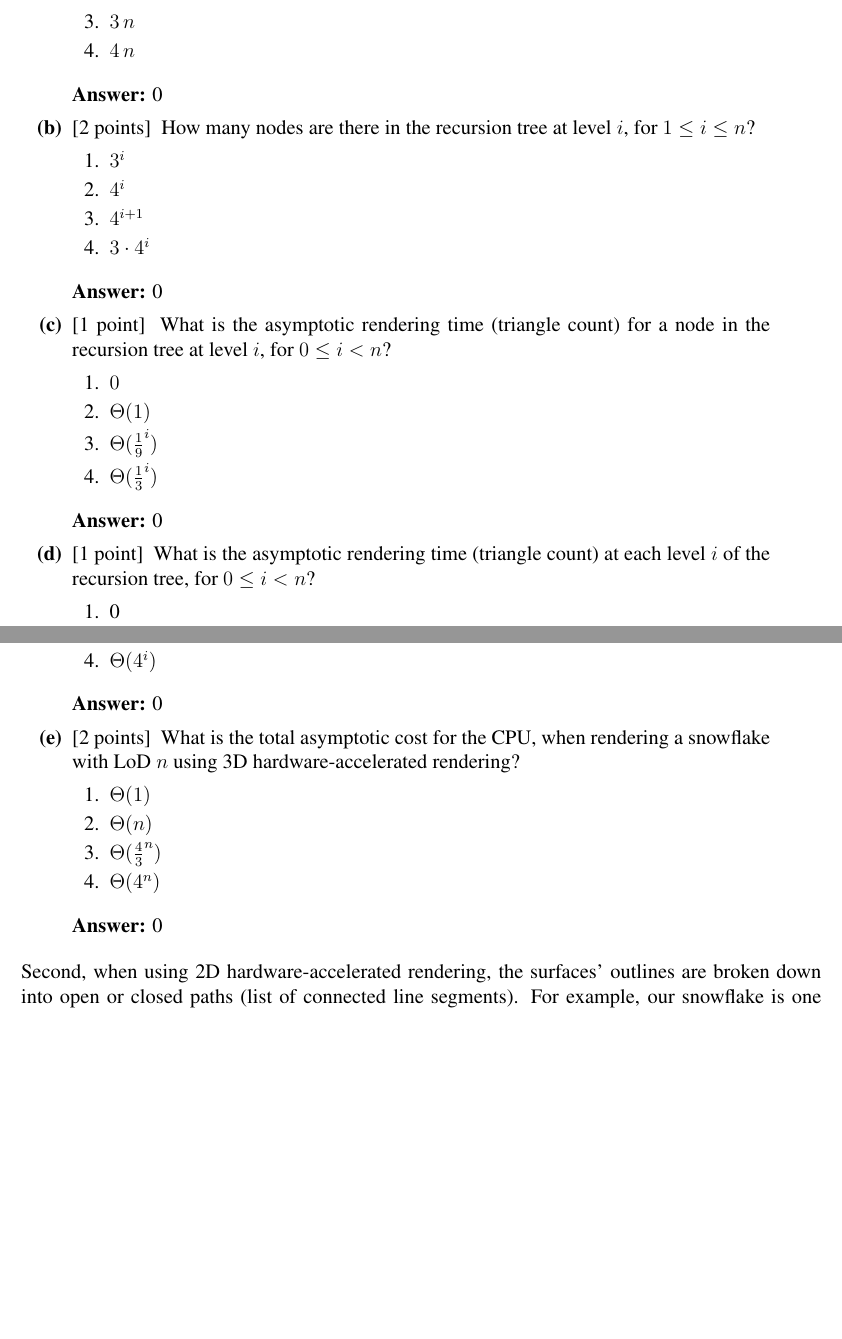
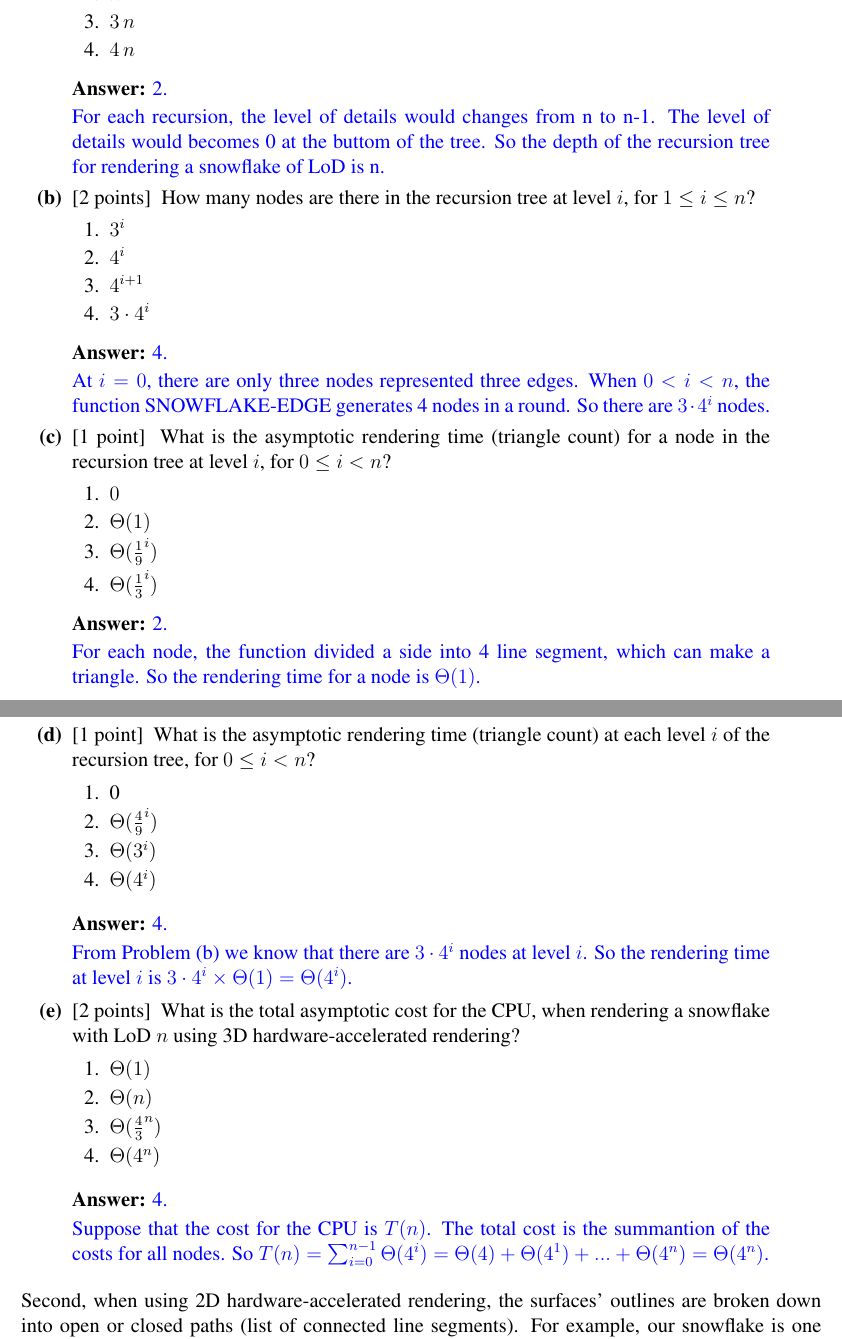
Before and after one commit to qazwsx351789/6.006-Introduction-To-Algorithms, a LaTeX problem sheet (6.006-Introduction-To-Algorithms-HW2/writeup/ps2_sol.tex): two parts of pages 3 and 4 of 10, joined at a grey line, cut so that both start at the same text, the shorter picture padded with empty space. Compiled offline with pdfLaTeX.

Commit message:
finish the first part in Problem 2-1

```diff
--- a/6.006-Introduction-To-Algorithms-HW2/writeup/ps2_sol.tex
+++ b/6.006-Introduction-To-Algorithms-HW2/writeup/ps2_sol.tex
@@ -9,7 +9,7 @@
 \usepackage{url}
 \usepackage{graphicx}
 \usepackage{clrscode3e}
-
+\usepackage{color}
 \newcommand{\answer}{
  \par\medskip
  \textbf{Answer:}
@@ -23,30 +23,48 @@ None.
 
 \newcommand{\answerIa}{ \answer
 %%% PROBLEM 1(a) ANSWER START %%%
-0
+{\color{blue}2.
+
+For each recursion, the level of details would changes from n to n-1.
+The level of details would becomes 0 at the buttom of the tree. So the
+depth of the recursion tree for rendering a snowflake of LoD is n.}
 %%% PROBLEM 1(a) ANSWER END %%%
 }
 
 \newcommand{\answerIb}{ \answer
 %%% PROBLEM 1(b) ANSWER START %%%
-0
+{\color{blue}4.
+
+At $i=0$, there are only three nodes represented three edges. When $0 < i < n$,
+the function SNOWFLAKE-EDGE generates 4 nodes in a round. So there are
+$3 \cdot 4^i$ nodes.}
 %%% PROBLEM 1(b) ANSWER END %%%
 }
 
 \newcommand{\answerIc}{ \answer
 %%% PROBLEM 1(c) ANSWER START %%%
-0
+{\color{blue}2.
+
+For each node, the function divided a side into 4 line segment, which can make a
+triangle. So the rendering time for a node is $\Theta(1)$. }
 %%% PROBLEM 1(c) ANSWER END %%%
 }
 
 \newcommand{\answerId}{ \answer
 %%% PROBLEM 1(d) ANSWER START %%%
-0
+{\color{blue}4.
+
+From Problem (b) we know that there are $3 \cdot 4^i$ nodes at level $i$. So the
+rendering time at level $i$ is $3 \cdot 4^i \times \Theta(1) = \Theta(4^i)$.}
 %%% PROBLEM 1(d) ANSWER END %%%
 }
 \newcommand{\answerIe}{ \answer
 %%% PROBLEM 1(e) ANSWER START %%%
-0
+{\color{blue}4.
+
+Suppose that the cost for the CPU is $T(n)$. The total cost is the
+summantion of the costs for all nodes. So $T(n)=\sum^{n-1}_{i=0} \Theta(4^i) = \Theta(4)+\Theta(4^1)+...+\Theta(4^n)
+=\Theta(4^n)$.}
 %%% PROBLEM 1(e) ANSWER END %%%
 }
 \newcommand{\answerIf}{ \answer
```
Also changed, not shown: 6.006-Introduction-To-Algorithms-HW2/writeup/ps2_sol.pdf (added), 5 other files.
